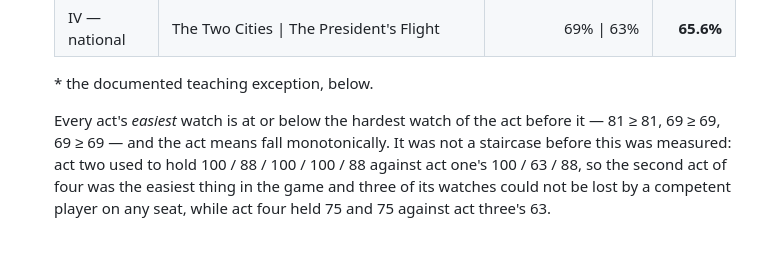
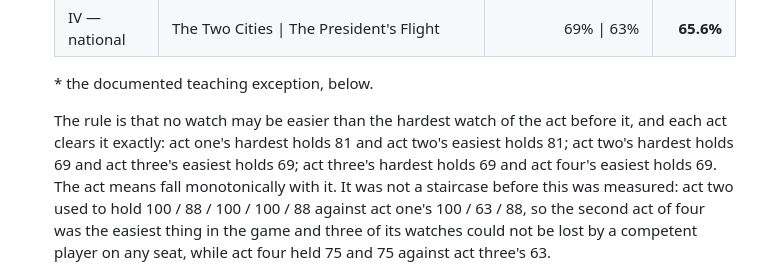
Before and after one commit to acstarkshift/IADSVille, a Markdown page: README.md, the part around the change. Rendered like a GitHub page; blank space fills up the shorter version.

Commit message:
Say the staircase rule in the direction a reader checks it
The paragraph under the curve table stated the ordering as a chain of
inequalities with the comparison running backwards from the sentence around it,
which is the kind of line a reader has to unpick twice. It now names the two
watches being compared at each step and the numbers they hold.

Co-Authored-By: Claude Fable 5.1 <noreply@anthropic.com>
Claude-Session: https://claude.ai/code/session_01G6anNmKhprpKc7rykv8ius

```diff
--- a/README.md
+++ b/README.md
@@ -1434,9 +1434,11 @@ A few decisions worth knowing about if you read the source:
 
   \* the documented teaching exception, below.
 
-  Every act's *easiest* watch is at or below the hardest watch of the act
-  before it — 81 ≥ 81, 69 ≥ 69, 69 ≥ 69 — and the act means fall
-  monotonically. It was not a staircase before this was measured: act two used
+  The rule is that no watch may be easier than the hardest watch of the act
+  before it, and each act clears it exactly: act one's hardest holds 81 and
+  act two's easiest holds 81; act two's hardest holds 69 and act three's
+  easiest holds 69; act three's hardest holds 69 and act four's easiest holds
+  69. The act means fall monotonically with it. It was not a staircase before this was measured: act two used
   to hold 100 / 88 / 100 / 100 / 88 against act one's 100 / 63 / 88, so the
   second act of four was the easiest thing in the game and three of its watches
   could not be lost by a competent player on any seat, while act four held 75
```
